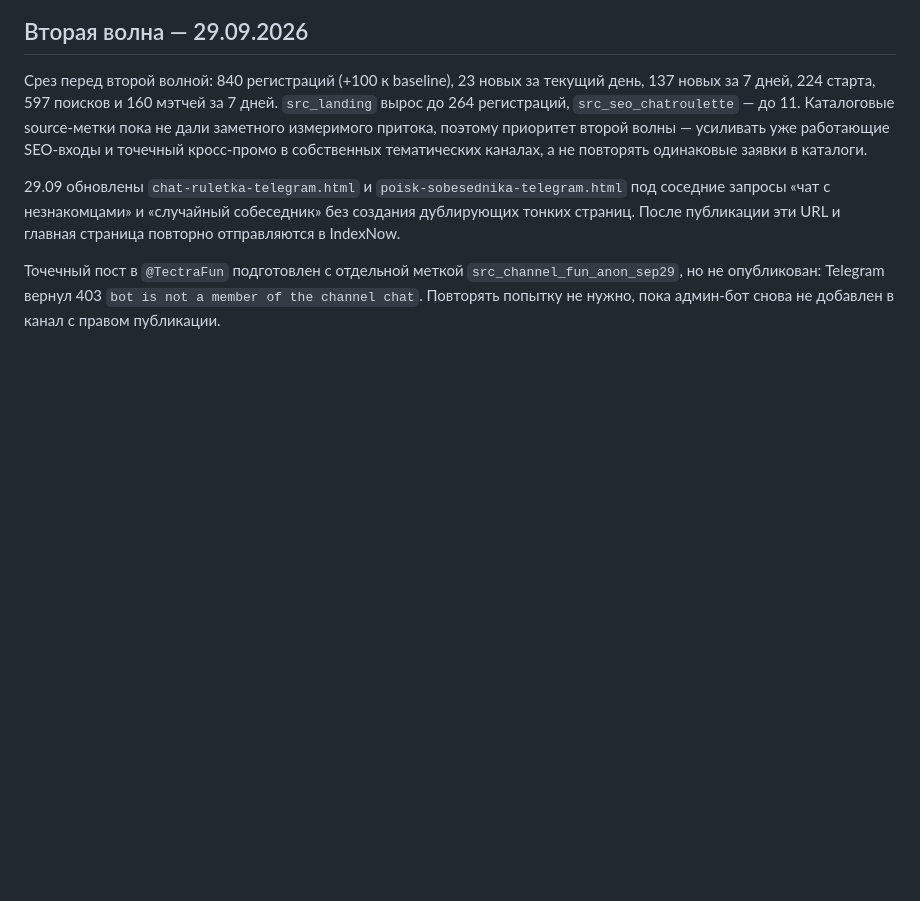
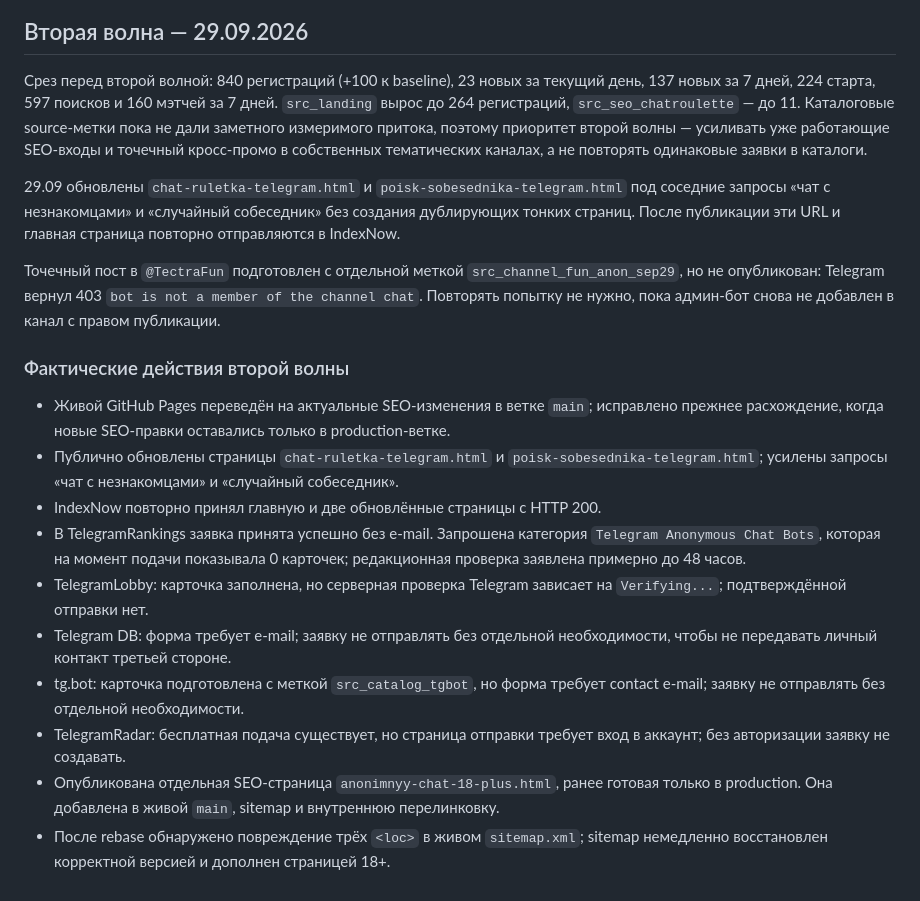
Before and after one commit to TerraTectra/anon-gender-chat-ru, a Markdown page: promotion/placements.md, the part around the change. GitHub-like rendering; blank space fills up the shorter version.

Commit message:
Record second promotion wave actions

```diff
--- a/promotion/placements.md
+++ b/promotion/placements.md
@@ -61,3 +61,17 @@
 29.09 обновлены `chat-ruletka-telegram.html` и `poisk-sobesednika-telegram.html` под соседние запросы «чат с незнакомцами» и «случайный собеседник» без создания дублирующих тонких страниц. После публикации эти URL и главная страница повторно отправляются в IndexNow.
 
 Точечный пост в `@TectraFun` подготовлен с отдельной меткой `src_channel_fun_anon_sep29`, но не опубликован: Telegram вернул 403 `bot is not a member of the channel chat`. Повторять попытку не нужно, пока админ-бот снова не добавлен в канал с правом публикации.
+
+
+### Фактические действия второй волны
+
+- Живой GitHub Pages переведён на актуальные SEO-изменения в ветке `main`; исправлено прежнее расхождение, когда новые SEO-правки оставались только в production-ветке.
+- Публично обновлены страницы `chat-ruletka-telegram.html` и `poisk-sobesednika-telegram.html`; усилены запросы «чат с незнакомцами» и «случайный собеседник».
+- IndexNow повторно принял главную и две обновлённые страницы с HTTP 200.
+- В TelegramRankings заявка принята успешно без e-mail. Запрошена категория `Telegram Anonymous Chat Bots`, которая на момент подачи показывала 0 карточек; редакционная проверка заявлена примерно до 48 часов.
+- TelegramLobby: карточка заполнена, но серверная проверка Telegram зависает на `Verifying...`; подтверждённой отправки нет.
+- Telegram DB: форма требует e-mail; заявку не отправлять без отдельной необходимости, чтобы не передавать личный контакт третьей стороне.
+- tg.bot: карточка подготовлена с меткой `src_catalog_tgbot`, но форма требует contact e-mail; заявку не отправлять без отдельной необходимости.
+- TelegramRadar: бесплатная подача существует, но страница отправки требует вход в аккаунт; без авторизации заявку не создавать.
+- Опубликована отдельная SEO-страница `anonimnyy-chat-18-plus.html`, ранее готовая только в production. Она добавлена в живой `main`, sitemap и внутреннюю перелинковку.
+- После rebase обнаружено повреждение трёх `<loc>` в живом `sitemap.xml`; sitemap немедленно восстановлен корректной версией и дополнен страницей 18+.
```
